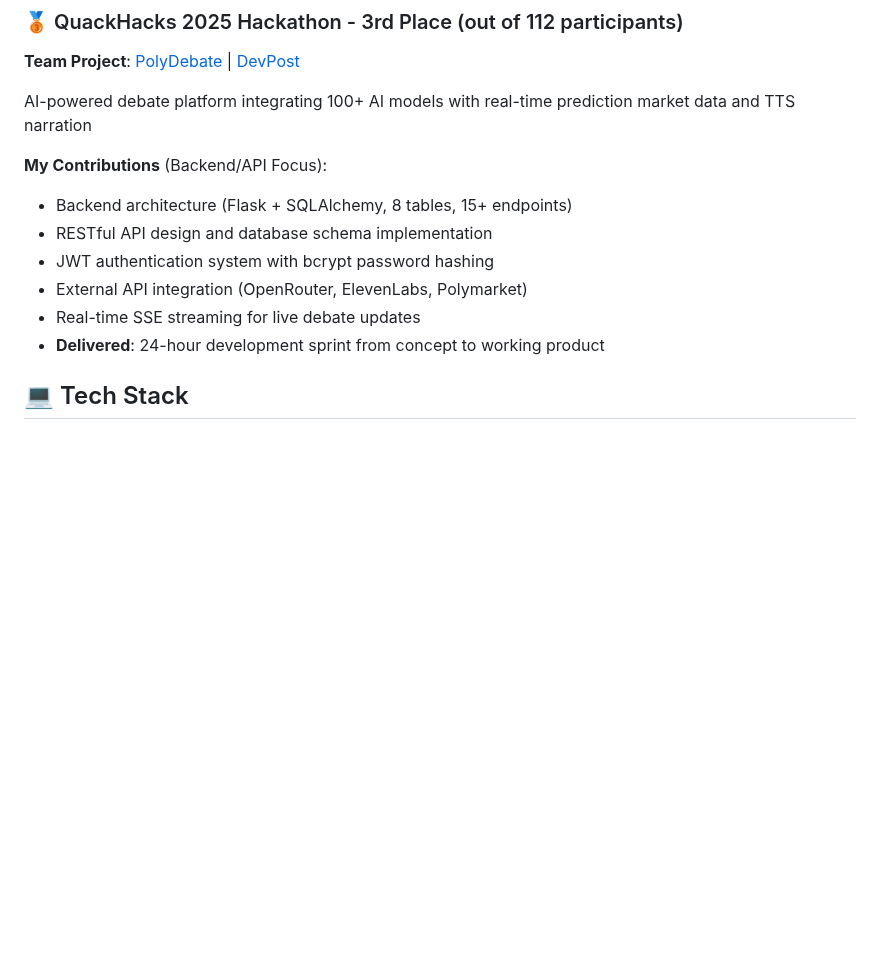
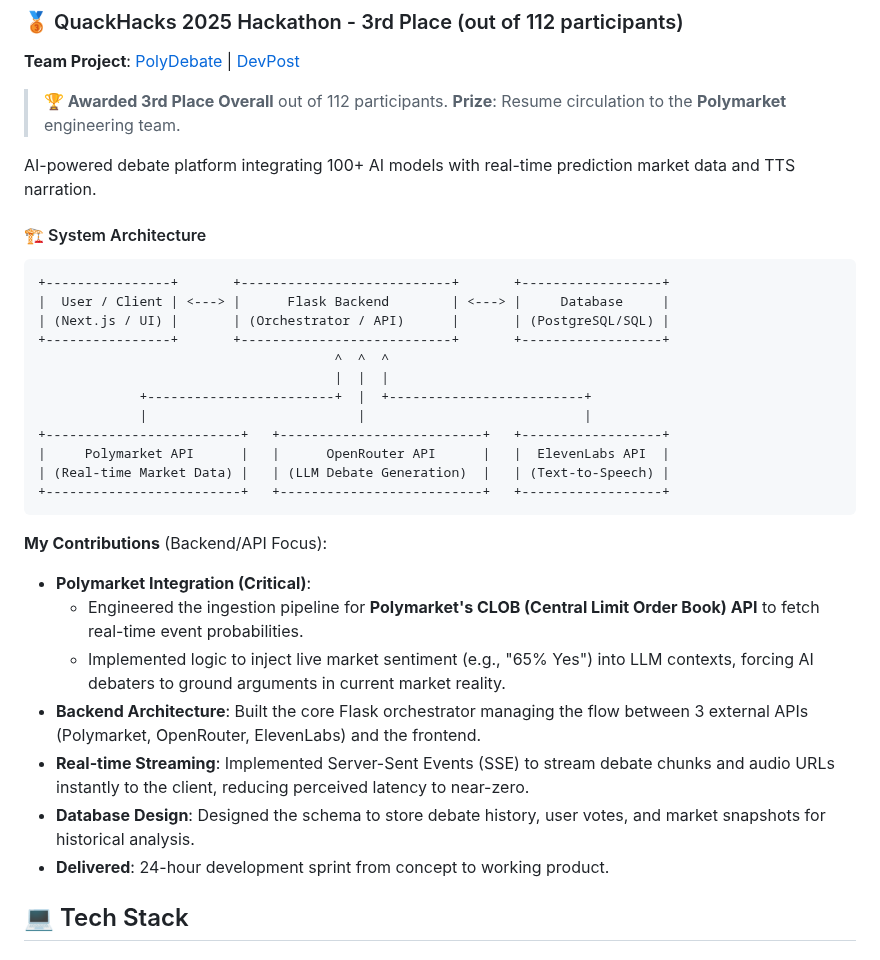
Before and after one commit to ksavkin/ksavkin, a Markdown page: README.md, the part around the change. GitHub-like rendering; blank space fills up the shorter version.

Commit message:
docs: update README with hackathon win and architecture diagram

````diff
--- a/README.md
+++ b/README.md
@@ -52,15 +52,36 @@ class KonstantinSavkin:
 ### 🥉 QuackHacks 2025 Hackathon - 3rd Place (out of 112 participants)
 **Team Project**: [PolyDebate](https://github.com/bazarkua/polydebate) | [DevPost](https://devpost.com/software/polydebate)
 
-AI-powered debate platform integrating 100+ AI models with real-time prediction market data and TTS narration
+> **🏆 Awarded 3rd Place Overall** out of 112 participants.
+> **Prize**: Resume circulation to the **Polymarket** engineering team.
+
+AI-powered debate platform integrating 100+ AI models with real-time prediction market data and TTS narration.
+
+#### 🏗️ System Architecture
+
+```ascii
++----------------+       +---------------------------+       +------------------+
+|  User / Client | <---> |      Flask Backend        | <---> |     Database     |
+| (Next.js / UI) |       | (Orchestrator / API)      |       | (PostgreSQL/SQL) |
++----------------+       +---------------------------+       +------------------+
+                                      ^  ^  ^
+                                      |  |  |
+             +------------------------+  |  +-------------------------+
+             |                           |                            |
++-------------------------+   +--------------------------+   +------------------+
+|     Polymarket API      |   |      OpenRouter API      |   |  ElevenLabs API  |
+| (Real-time Market Data) |   | (LLM Debate Generation)  |   | (Text-to-Speech) |
++-------------------------+   +--------------------------+   +------------------+
+```
 
 **My Contributions** (Backend/API Focus):
-- Backend architecture (Flask + SQLAlchemy, 8 tables, 15+ endpoints)
-- RESTful API design and database schema implementation
-- JWT authentication system with bcrypt password hashing
-- External API integration (OpenRouter, ElevenLabs, Polymarket)
-- Real-time SSE streaming for live debate updates
-- **Delivered**: 24-hour development sprint from concept to working product
+- **Polymarket Integration (Critical)**:
+    - Engineered the ingestion pipeline for **Polymarket's CLOB (Central Limit Order Book) API** to fetch real-time event probabilities.
+    - Implemented logic to inject live market sentiment (e.g., "65% Yes") into LLM contexts, forcing AI debaters to ground arguments in current market reality.
+- **Backend Architecture**: Built the core Flask orchestrator managing the flow between 3 external APIs (Polymarket, OpenRouter, ElevenLabs) and the frontend.
+- **Real-time Streaming**: Implemented Server-Sent Events (SSE) to stream debate chunks and audio URLs instantly to the client, reducing perceived latency to near-zero.
+- **Database Design**: Designed the schema to store debate history, user votes, and market snapshots for historical analysis.
+- **Delivered**: 24-hour development sprint from concept to working product.
 
 ## 💻 Tech Stack
 
````
